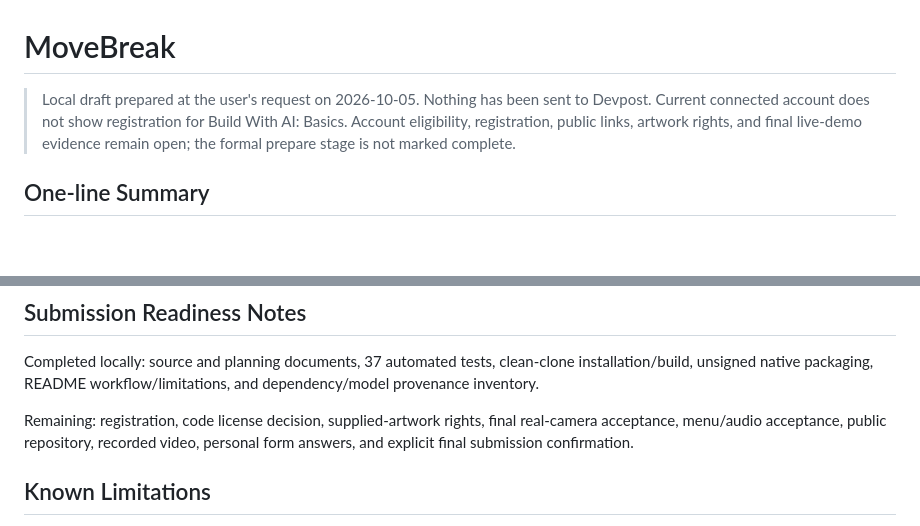
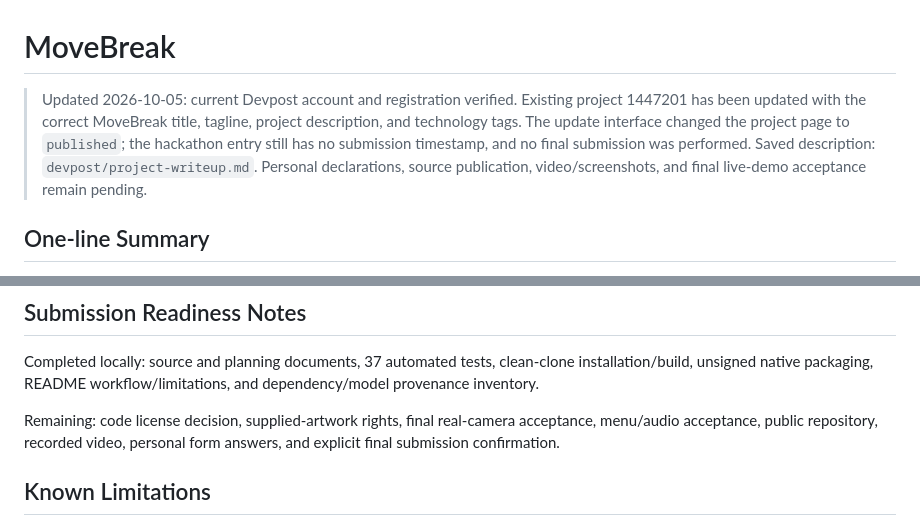
Before and after one commit to weihong363/move-break, a Markdown page: devpost-submission.md, 2 parts joined by grey strips. Drawn GitHub-style; blank space fills up the shorter version.

Commit message:
Record updated Devpost writeup and verified submission status

```diff
--- a/devpost-submission.md
+++ b/devpost-submission.md
@@ -1,6 +1,6 @@
 # MoveBreak
 
-> Local draft prepared at the user's request on 2026-10-05. Nothing has been sent to Devpost. Current connected account does not show registration for Build With AI: Basics. Account eligibility, registration, public links, artwork rights, and final live-demo evidence remain open; the formal prepare stage is not marked complete.
+> Updated 2026-10-05: current Devpost account and registration verified. Existing project 1447201 has been updated with the correct MoveBreak title, tagline, project description, and technology tags. The update interface changed the project page to `published`; the hackathon entry still has no submission timestamp, and no final submission was performed. Saved description: `devpost/project-writeup.md`. Personal declarations, source publication, video/screenshots, and final live-demo acceptance remain pending.
 
 ## One-line Summary
 
@@ -90,7 +90,7 @@ Do not use developer state previews as evidence of camera verification. Review t
 
 Completed locally: source and planning documents, 37 automated tests, clean-clone installation/build, unsigned native packaging, README workflow/limitations, and dependency/model provenance inventory.
 
-Remaining: registration, code license decision, supplied-artwork rights, final real-camera acceptance, menu/audio acceptance, public repository, recorded video, personal form answers, and explicit final submission confirmation.
+Remaining: code license decision, supplied-artwork rights, final real-camera acceptance, menu/audio acceptance, public repository, recorded video, personal form answers, and explicit final submission confirmation.
 
 ## Known Limitations
 
```
Also changed, not shown: devpost/project-writeup.md (added, +72 -0 lines).
